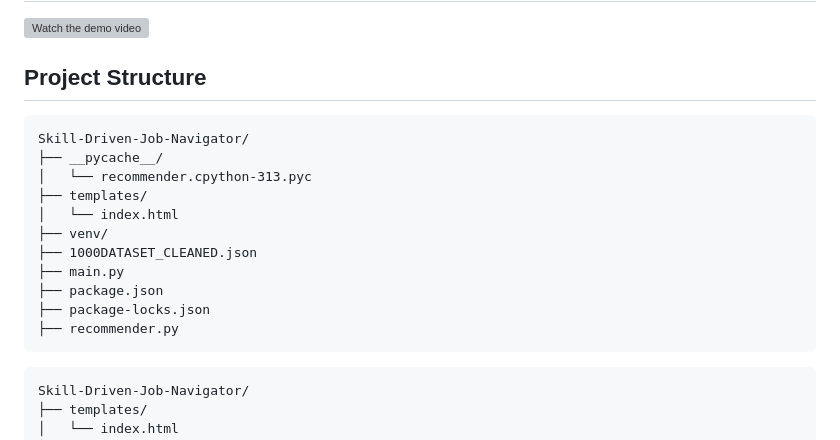
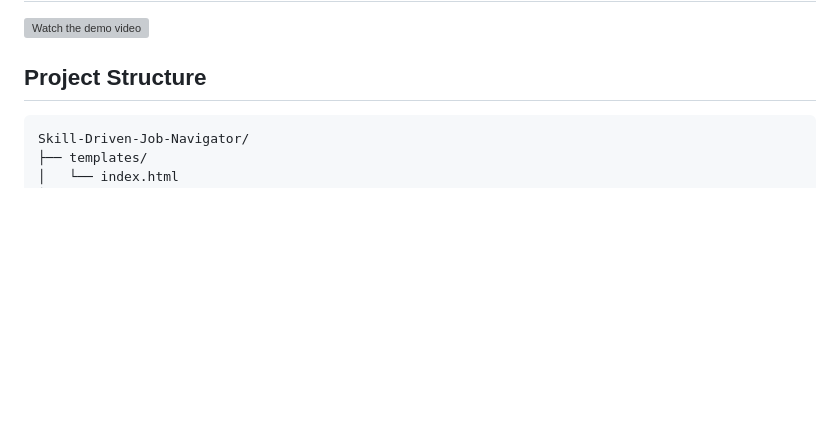
Before and after one commit to Dedeepya-09/Team-17-MRP, a Markdown page: README.md, the part around the change. Drawn GitHub-style; blank space fills up the shorter version; grey boxes are pictures that could not be loaded.

````diff
--- a/README.md
+++ b/README.md
@@ -87,19 +87,7 @@ http://127.0.0.1:5000
 
 
 ## Project Structure
-```
-Skill-Driven-Job-Navigator/
-├── __pycache__/
-│   └── recommender.cpython-313.pyc
-├── templates/
-│   └── index.html
-├── venv/
-├── 1000DATASET_CLEANED.json
-├── main.py
-├── package.json
-├── package-locks.json
-├── recommender.py
-```
+
 ```
 Skill-Driven-Job-Navigator/
 ├── templates/
````
